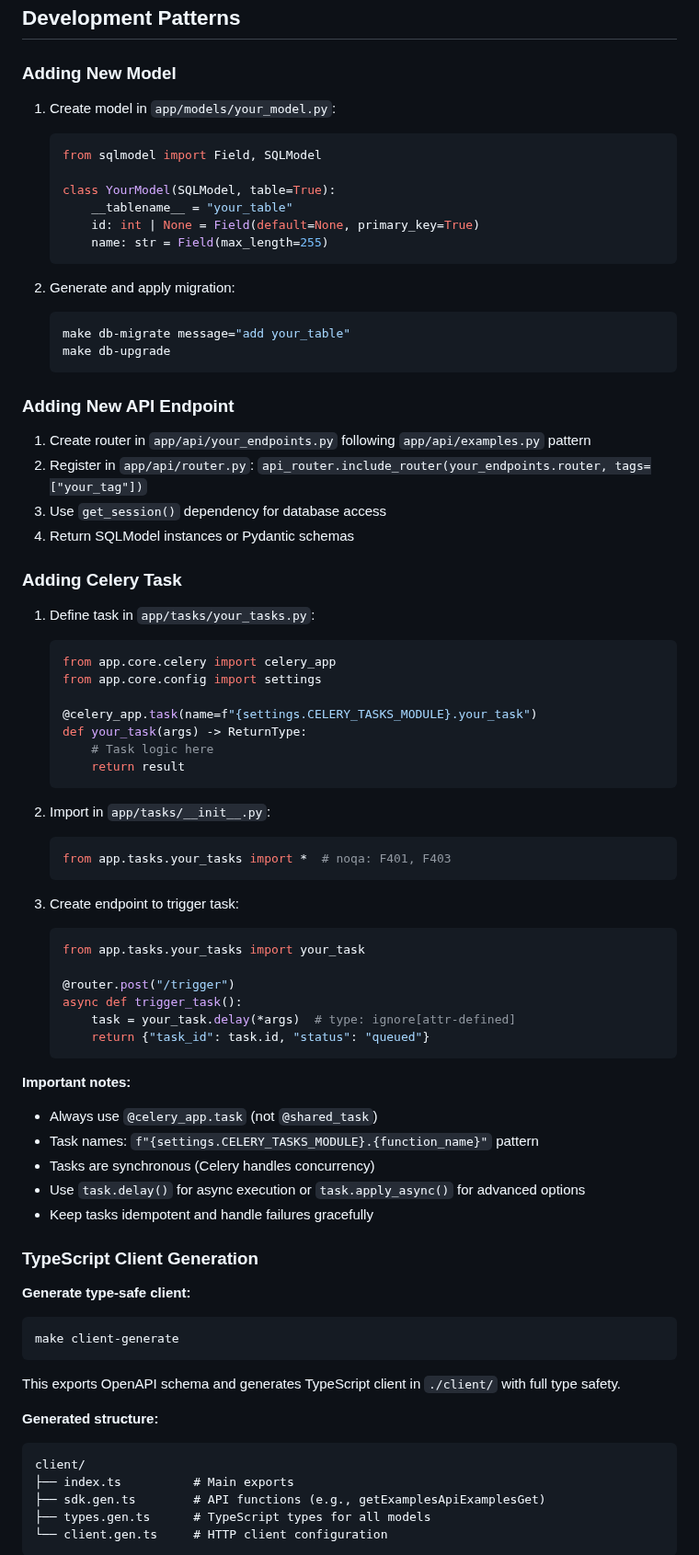
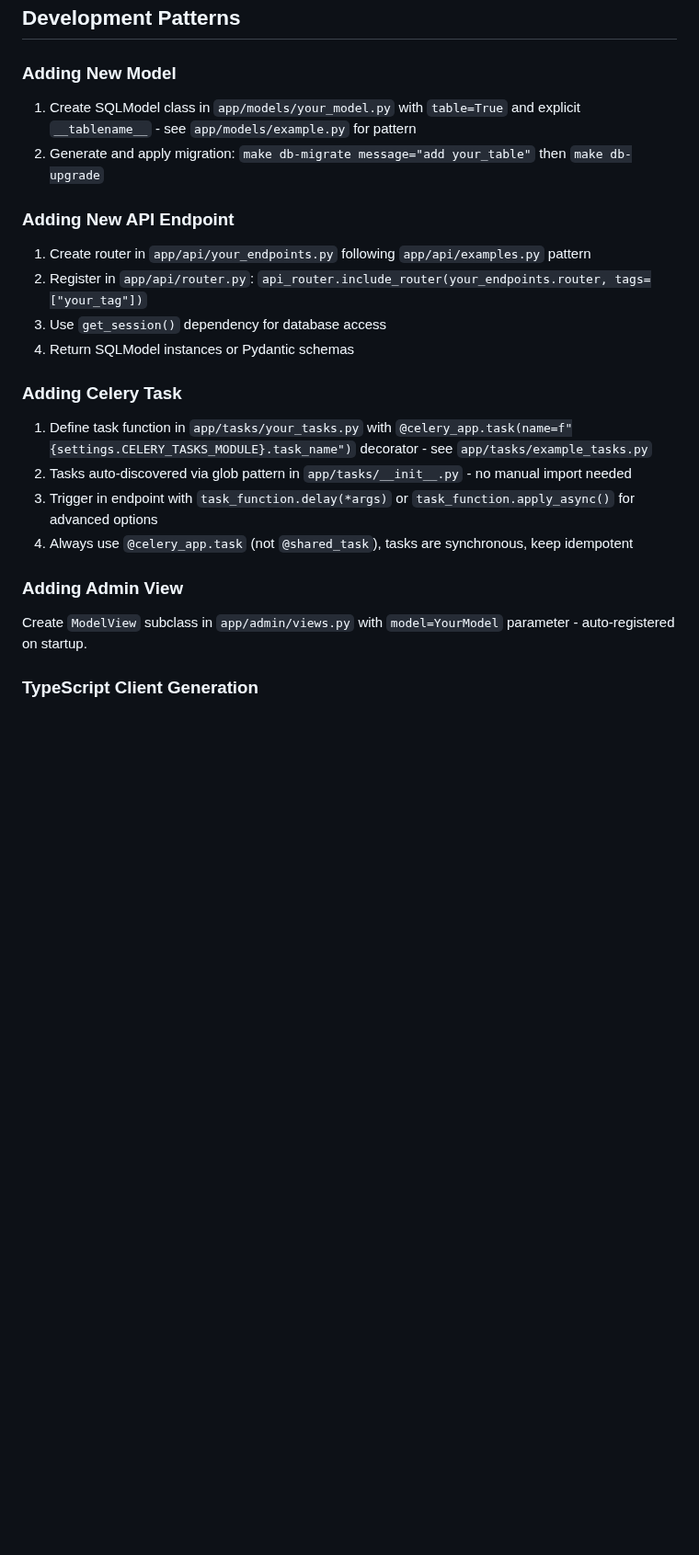
Before and after one commit to doantronghieu/template-fastapi, a Markdown page: CLAUDE.md, the part around one of its changes. Shown at 92% size. GitHub-like rendering; blank space fills up the shorter version.

````diff
--- a/CLAUDE.md
+++ b/CLAUDE.md
@@ -189,21 +194,8 @@ See `tests/README.md` for detailed testing guide.
 
 ### Adding New Model
 
-1. Create model in `app/models/your_model.py`:
-   ```python
-   from sqlmodel import Field, SQLModel
-
-   class YourModel(SQLModel, table=True):
-       __tablename__ = "your_table"
-       id: int | None = Field(default=None, primary_key=True)
-       name: str = Field(max_length=255)
-   ```
-
-2. Generate and apply migration:
-   ```bash
-   make db-migrate message="add your_table"
-   make db-upgrade
-   ```
+1. Create SQLModel class in `app/models/your_model.py` with `table=True` and explicit `__tablename__` - see `app/models/example.py` for pattern
+2. Generate and apply migration: `make db-migrate message="add your_table"` then `make db-upgrade`
 
 ### Adding New API Endpoint
 
@@ -214,54 +206,14 @@ See `tests/README.md` for detailed testing guide.
 
 ### Adding Celery Task
 
-1. Define task in `app/tasks/your_tasks.py`:
-   ```python
-   from app.core.celery import celery_app
-   from app.core.config import settings
+1. Define task function in `app/tasks/your_tasks.py` with `@celery_app.task(name=f"{settings.CELERY_TASKS_MODULE}.task_name")` decorator - see `app/tasks/example_tasks.py`
+2. Tasks auto-discovered via glob pattern in `app/tasks/__init__.py` - no manual import needed
+3. Trigger in endpoint with `task_function.delay(*args)` or `task_function.apply_async()` for advanced options
+4. Always use `@celery_app.task` (not `@shared_task`), tasks are synchronous, keep idempotent
 
-   @celery_app.task(name=f"{settings.CELERY_TASKS_MODULE}.your_task")
-   def your_task(args) -> ReturnType:
-       # Task logic here
-       return result
-   ```
+### Adding Admin View
 
-2. Import in `app/tasks/__init__.py`:
-   ```python
-   from app.tasks.your_tasks import *  # noqa: F401, F403
-   ```
-
-3. Create endpoint to trigger task:
-   ```python
-   from app.tasks.your_tasks import your_task
-
-   @router.post("/trigger")
-   async def trigger_task():
-       task = your_task.delay(*args)  # type: ignore[attr-defined]
-       return {"task_id": task.id, "status": "queued"}
-   ```
-
-**Important notes:**
-- Always use `@celery_app.task` (not `@shared_task`)
-- Task names: `f"{settings.CELERY_TASKS_MODULE}.{function_name}"` pattern
-- Tasks are synchronous (Celery handles concurrency)
-- Use `task.delay()` for async execution or `task.apply_async()` for advanced options
-- Keep tasks idempotent and handle failures gracefully
+Create `ModelView` subclass in `app/admin/views.py` with `model=YourModel` parameter - auto-registered on startup.
 
 ### TypeScript Client Generation
 
-**Generate type-safe client:**
-```bash
-make client-generate
-```
-
-This exports OpenAPI schema and generates TypeScript client in `./client/` with full type safety.
-
-**Generated structure:**
-```
-client/
-├── index.ts          # Main exports
-├── sdk.gen.ts        # API functions (e.g., getExamplesApiExamplesGet)
-├── types.gen.ts      # TypeScript types for all models
-└── client.gen.ts     # HTTP client configuration
-```
-
````
Also changed, not shown: other parts of CLAUDE.md (+29 -77 lines).
